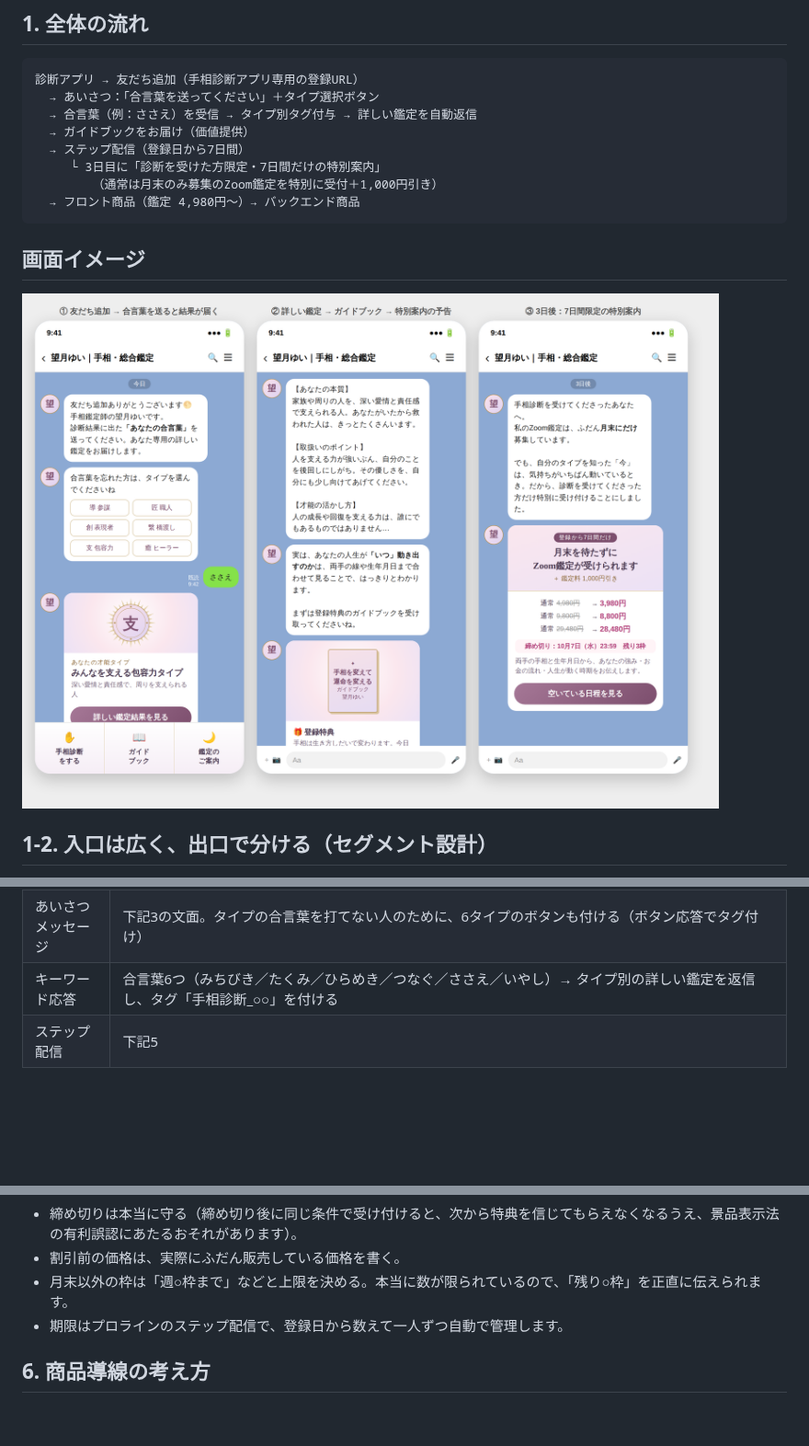
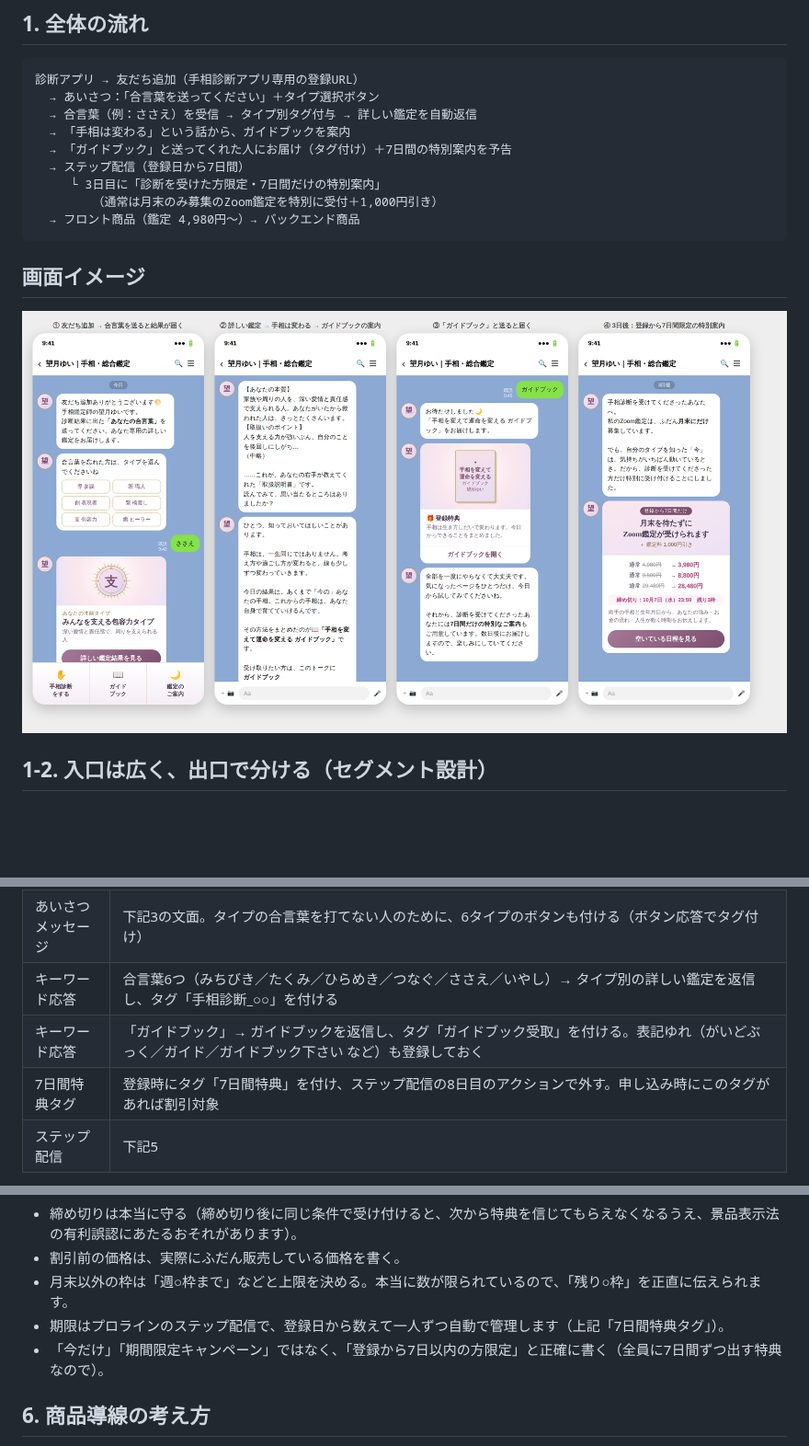
Before and after one commit to Yp465-ck/tesou-kantei-tool, a Markdown page: docs/LINE配信設計.md, 3 parts joined by grey strips. Shown at 92% size. Rendered like a GitHub page; pictures changed too: docs/images/LINE画面イメージ.png; blank space fills up the shorter version.

```diff
--- a/docs/LINE配信設計.md
+++ b/docs/LINE配信設計.md
@@ -6,7 +6,8 @@
 診断アプリ → 友だち追加（手相診断アプリ専用の登録URL）
   → あいさつ：「合言葉を送ってください」＋タイプ選択ボタン
   → 合言葉（例：ささえ）を受信 → タイプ別タグ付与 → 詳しい鑑定を自動返信
-  → ガイドブックをお届け（価値提供）
+  → 「手相は変わる」という話から、ガイドブックを案内
+  → 「ガイドブック」と送ってくれた人にお届け（タグ付け）＋7日間の特別案内を予告
   → ステップ配信（登録日から7日間）
      └ 3日目に「診断を受けた方限定・7日間だけの特別案内」
         （通常は月末のみ募集のZoom鑑定を特別に受付＋1,000円引き）
@@ -40,6 +41,8 @@
 | 登録シナリオ | 「手相診断アプリ」専用のシナリオを作り、そのURLを `config.js` の `lineUrl` に設定する。今後ほかの診断アプリを作る場合も、アプリごとに登録シナリオを分ければ、**アプリごとに別のあいさつ・別の配信**になります |
 | あいさつメッセージ | 下記3の文面。タイプの合言葉を打てない人のために、6タイプのボタンも付ける（ボタン応答でタグ付け） |
 | キーワード応答 | 合言葉6つ（みちびき／たくみ／ひらめき／つなぐ／ささえ／いやし）→ タイプ別の詳しい鑑定を返信し、タグ「手相診断_○○」を付ける |
+| キーワード応答 | 「ガイドブック」→ ガイドブックを返信し、タグ「ガイドブック受取」を付ける。表記ゆれ（がいどぶっく／ガイド／ガイドブック下さい など）も登録しておく |
+| 7日間特典タグ | 登録時にタグ「7日間特典」を付け、ステップ配信の8日目のアクションで外す。申し込み時にこのタグがあれば割引対象 |
 | ステップ配信 | 下記5 |
 
 ※ 合言葉を送る前にブロックされる人を減らすため、あいさつから1時間後に「合言葉を送ると詳しい鑑定が届きます」とリマインドを1通入れる。
@@ -198,7 +234,8 @@
 - 締め切りは本当に守る（締め切り後に同じ条件で受け付けると、次から特典を信じてもらえなくなるうえ、景品表示法の有利誤認にあたるおそれがあります）。
 - 割引前の価格は、実際にふだん販売している価格を書く。
 - 月末以外の枠は「週○枠まで」などと上限を決める。本当に数が限られているので、「残り○枠」を正直に伝えられます。
-- 期限はプロラインのステップ配信で、登録日から数えて一人ずつ自動で管理します。
+- 期限はプロラインのステップ配信で、登録日から数えて一人ずつ自動で管理します（上記「7日間特典タグ」）。
+- 「今だけ」「期間限定キャンペーン」ではなく、「登録から7日以内の方限定」と正確に書く（全員に7日間ずつ出す特典なので）。
 
 ## 6. 商品導線の考え方
 
```
Also changed, not shown: other parts of docs/LINE配信設計.md (+45 -12 lines).
